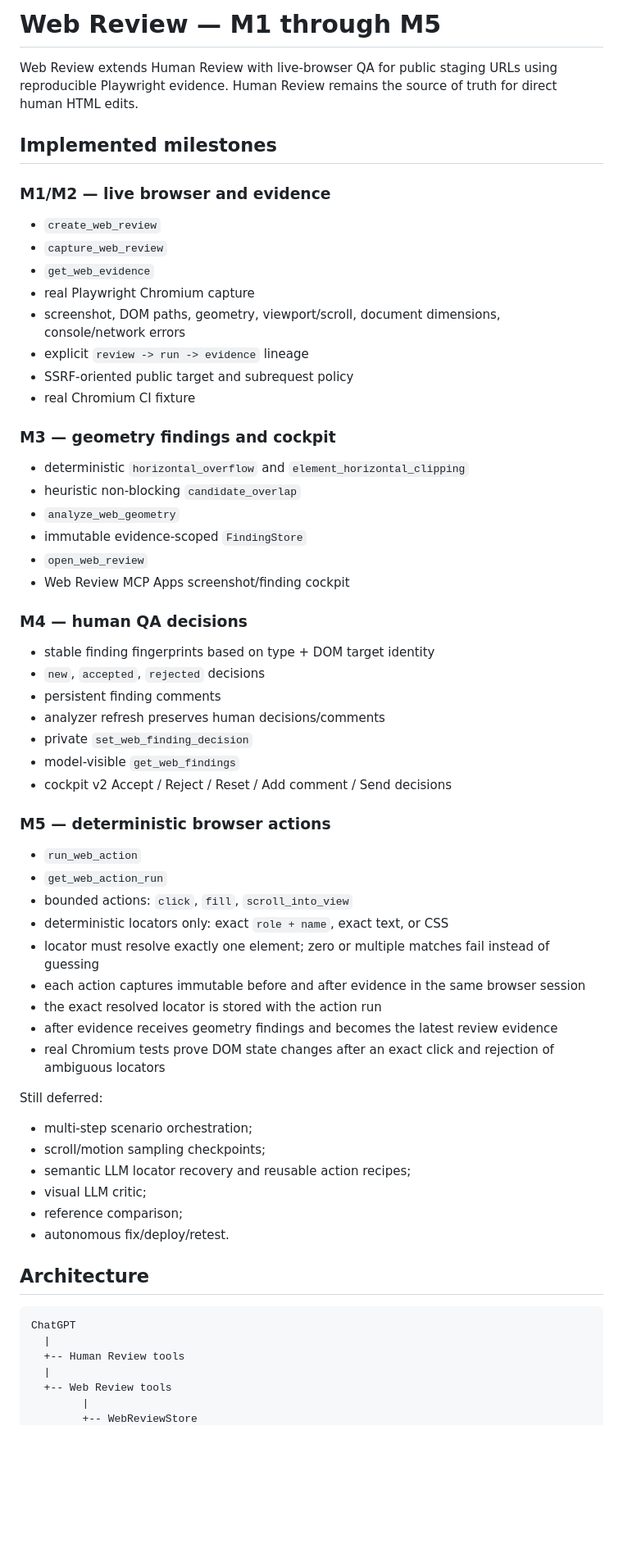
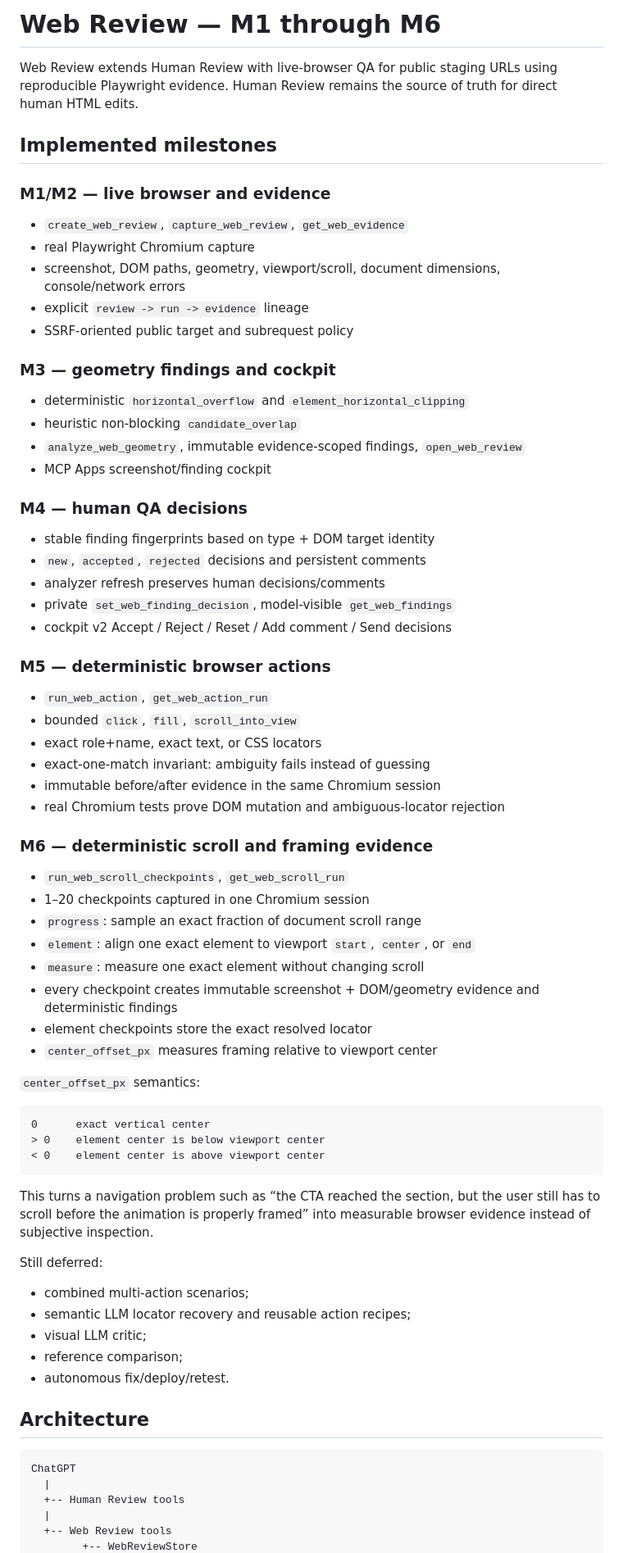
Before and after one commit to PuntoxPunto/Human-review-pluggin, a Markdown page: docs/WEB_REVIEW.md, the part around one of its changes. Shown at 82% size. Rendered like a GitHub page; blank space fills up the shorter version.

Commit message:
Document deterministic scroll framing evidence

````diff
--- a/docs/WEB_REVIEW.md
+++ b/docs/WEB_REVIEW.md
@@ -1,4 +1,4 @@
-# Web Review — M1 through M5
+# Web Review — M1 through M6
 
 Web Review extends Human Review with live-browser QA for public staging URLs using reproducible Playwright evidence. Human Review remains the source of truth for direct human HTML edits.
 
@@ -6,50 +6,60 @@ Web Review extends Human Review with live-browser QA for public staging URLs usi
 
 ### M1/M2 — live browser and evidence
 
-- `create_web_review`
-- `capture_web_review`
-- `get_web_evidence`
+- `create_web_review`, `capture_web_review`, `get_web_evidence`
 - real Playwright Chromium capture
 - screenshot, DOM paths, geometry, viewport/scroll, document dimensions, console/network errors
 - explicit `review -> run -> evidence` lineage
 - SSRF-oriented public target and subrequest policy
-- real Chromium CI fixture
 
 ### M3 — geometry findings and cockpit
 
 - deterministic `horizontal_overflow` and `element_horizontal_clipping`
 - heuristic non-blocking `candidate_overlap`
-- `analyze_web_geometry`
-- immutable evidence-scoped `FindingStore`
-- `open_web_review`
-- Web Review MCP Apps screenshot/finding cockpit
+- `analyze_web_geometry`, immutable evidence-scoped findings, `open_web_review`
+- MCP Apps screenshot/finding cockpit
 
 ### M4 — human QA decisions
 
 - stable finding fingerprints based on type + DOM target identity
-- `new`, `accepted`, `rejected` decisions
-- persistent finding comments
+- `new`, `accepted`, `rejected` decisions and persistent comments
 - analyzer refresh preserves human decisions/comments
-- private `set_web_finding_decision`
-- model-visible `get_web_findings`
+- private `set_web_finding_decision`, model-visible `get_web_findings`
 - cockpit v2 Accept / Reject / Reset / Add comment / Send decisions
 
 ### M5 — deterministic browser actions
 
-- `run_web_action`
-- `get_web_action_run`
-- bounded actions: `click`, `fill`, `scroll_into_view`
-- deterministic locators only: exact `role + name`, exact text, or CSS
-- locator must resolve exactly one element; zero or multiple matches fail instead of guessing
-- each action captures immutable before and after evidence in the same browser session
-- the exact resolved locator is stored with the action run
-- after evidence receives geometry findings and becomes the latest review evidence
-- real Chromium tests prove DOM state changes after an exact click and rejection of ambiguous locators
+- `run_web_action`, `get_web_action_run`
+- bounded `click`, `fill`, `scroll_into_view`
+- exact role+name, exact text, or CSS locators
+- exact-one-match invariant: ambiguity fails instead of guessing
+- immutable before/after evidence in the same Chromium session
+- real Chromium tests prove DOM mutation and ambiguous-locator rejection
+
+### M6 — deterministic scroll and framing evidence
+
+- `run_web_scroll_checkpoints`, `get_web_scroll_run`
+- 1–20 checkpoints captured in one Chromium session
+- `progress`: sample an exact fraction of document scroll range
+- `element`: align one exact element to viewport `start`, `center`, or `end`
+- `measure`: measure one exact element without changing scroll
+- every checkpoint creates immutable screenshot + DOM/geometry evidence and deterministic findings
+- element checkpoints store the exact resolved locator
+- `center_offset_px` measures framing relative to viewport center
+
+`center_offset_px` semantics:
+
+```text
+0      exact vertical center
+> 0    element center is below viewport center
+< 0    element center is above viewport center
+```
+
+This turns a navigation problem such as “the CTA reached the section, but the user still has to scroll before the animation is properly framed” into measurable browser evidence instead of subjective inspection.
 
 Still deferred:
 
-- multi-step scenario orchestration;
-- scroll/motion sampling checkpoints;
+- combined multi-action scenarios;
 - semantic LLM locator recovery and reusable action recipes;
 - visual LLM critic;
 - reference comparison;
@@ -63,5 +73,4 @@ ChatGPT
   +-- Human Review tools
   |
   +-- Web Review tools
-        |
         +-- WebReviewStore
````
Also changed, not shown: other parts of docs/WEB_REVIEW.md (+34 -49 lines).
